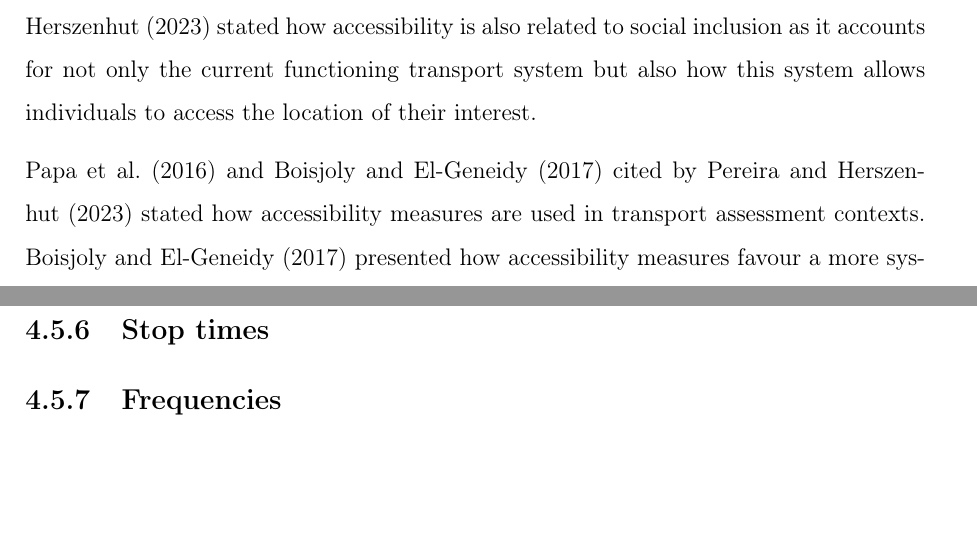
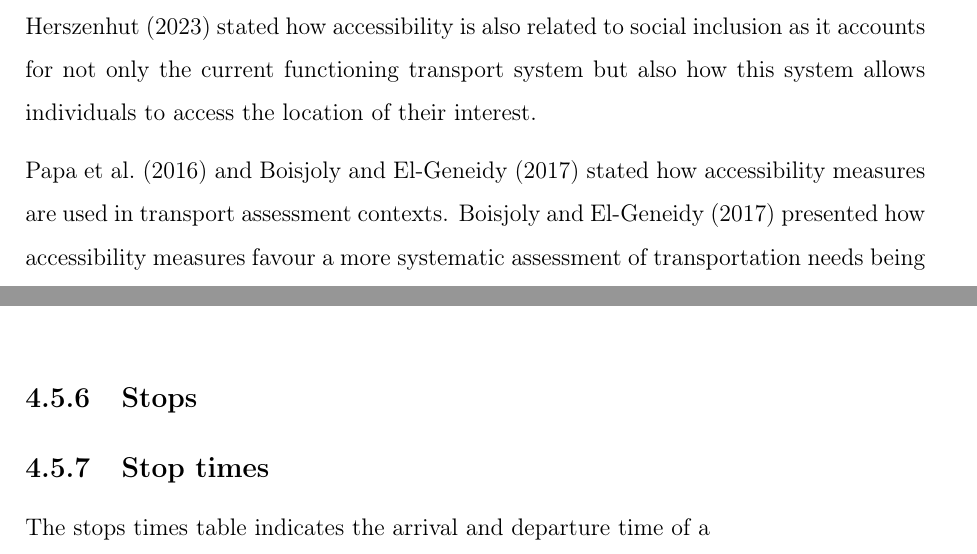
Before and after one commit to rpoandres/MSc_USS_Dissertation, a LaTeX thesis (Main.tex): two parts of pages 23 and 44 of 54 before the commit and two parts of pages 23 and 43 of 54 after it, joined at a grey line, cut so that both start at the same text, the shorter picture padded with empty space. Compiled offline with pdfLaTeX.

Commit message:
Updates from Overleaf

```diff
--- a/Main.tex
+++ b/Main.tex
@@ -383,7 +383,7 @@ Regarding the interpretation and use of an accessibility-based measure, there ar
 
 \cite{pereiraIntroductionUrbanAccessibility2023a} highlighted how it manages to holistically capture the overall result of the transportation offer, the distribution of strategically important activities and the location of individuals within the study area. Additionally, \cite{pereiraIntroductionUrbanAccessibility2023a} stated how accessibility is also related to social inclusion as it accounts for not only the current functioning transport system but also how this system allows individuals to access the location of their interest.
 
-\cite{papaAccessibilityInstrumentsPlanning2016} and \cite{boisjolyHowGetThere2017} cited by \cite{pereiraIntroductionUrbanAccessibility2023a} stated how accessibility measures are used in transport assessment contexts. \cite{boisjolyHowGetThere2017} presented how accessibility measures favour a more systematic assessment of transportation needs being covered, although their use has not been widespread among transport planning practitioners as the authors expected. \cite{boisjolyHowGetThere2017} considered transport plans from cities in Europe, North America, Australia and Asia.
+\cite{papaAccessibilityInstrumentsPlanning2016} and \cite{boisjolyHowGetThere2017} stated how accessibility measures are used in transport assessment contexts. \cite{boisjolyHowGetThere2017} presented how accessibility measures favour a more systematic assessment of transportation needs being covered, although their use has not been widespread among transport planning practitioners as the authors expected. \cite{boisjolyHowGetThere2017} considered transport plans from cities in Europe, North America, Australia and Asia.
 In contrast, \cite{papaAccessibilityInstrumentsPlanning2016} showcased several European examples where accessibility measures were included in the assessment considered in routine planning practices.
 
 % Brief explanation of accessibility measures
@@ -804,8 +804,15 @@ M1\_001 & 31.84 & -74.06051 & 4.667098 &   6 \\
 \label{tab:Metro_Shapes}
 \end{table}
 
+\subsection{Stops}
+
+
 
 \subsection{Stop times}
+
+The stops times table indicates the arrival and departure time of a
+
+
 \subsection{Frequencies}
 \subsection{Other GTFS tables}
 
```
Also changed, not shown: Main.tex (10 more changed lines).
